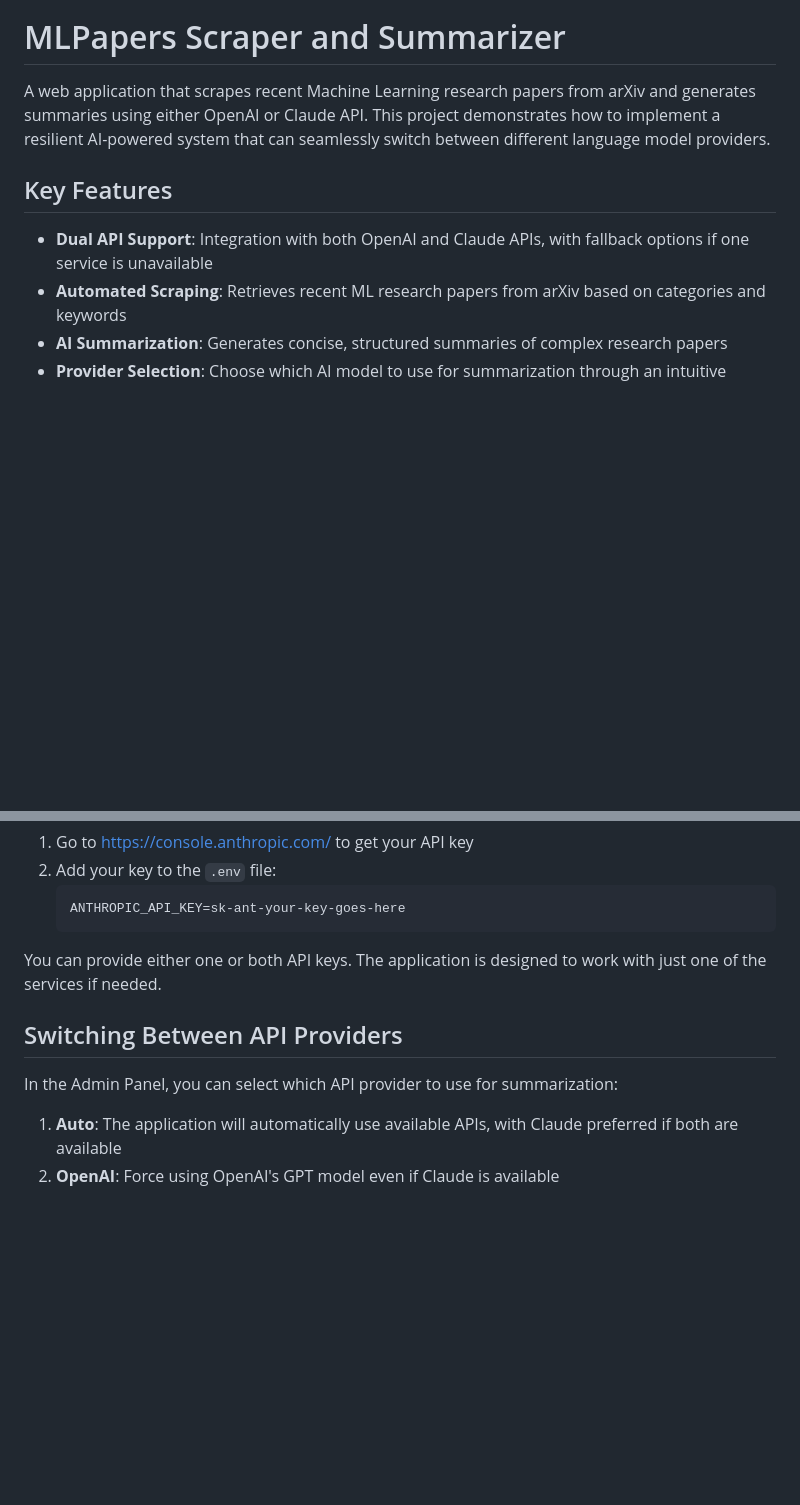
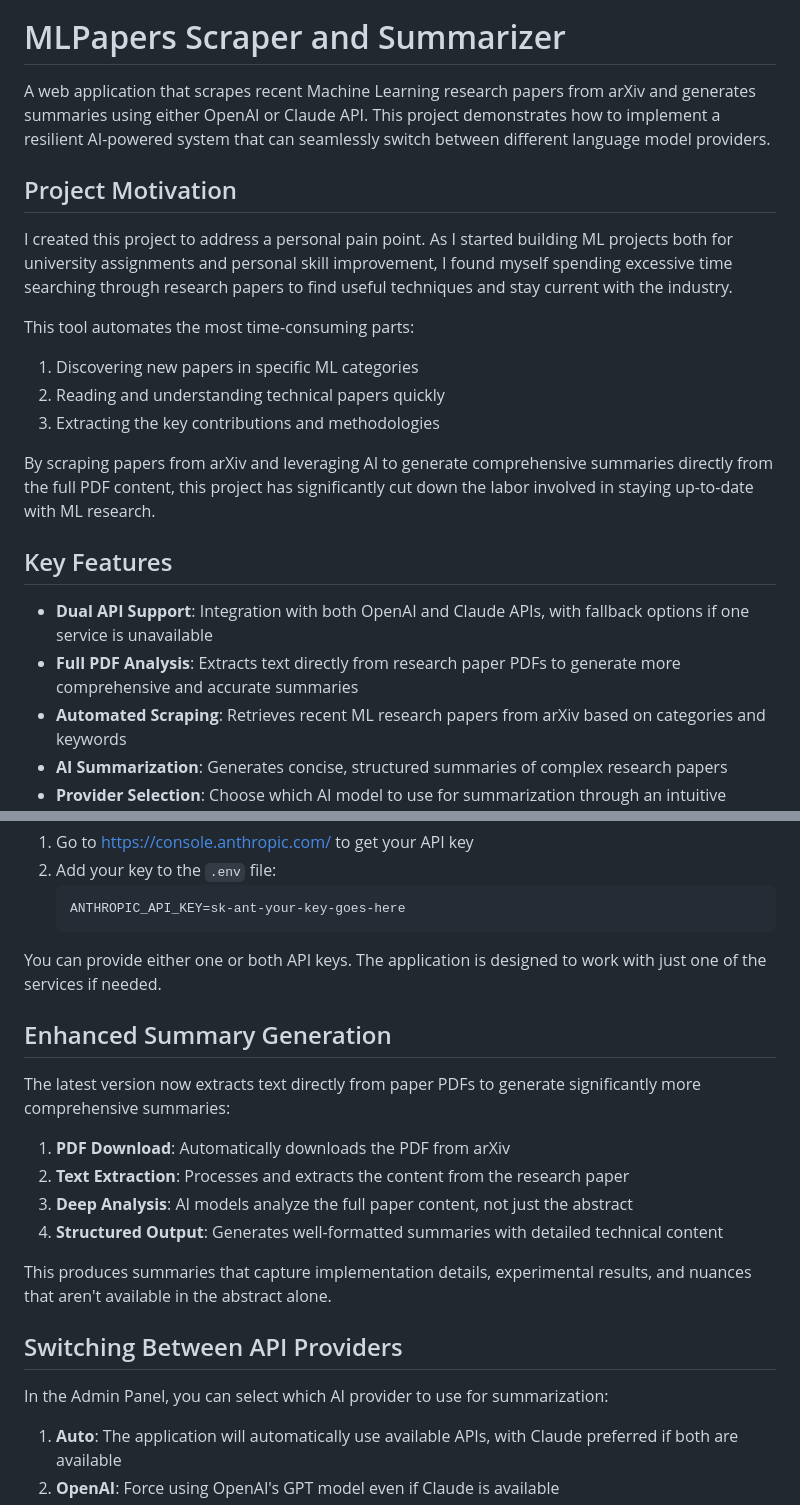
Before and after one commit to vatsalmehta2001/MLPapers_scraper-summarizer, a Markdown page: README.md, 2 parts joined by grey strips. GitHub-like rendering; blank space fills up the shorter version.

```diff
--- a/README.md
+++ b/README.md
@@ -2,9 +2,21 @@
 
 A web application that scrapes recent Machine Learning research papers from arXiv and generates summaries using either OpenAI or Claude API. This project demonstrates how to implement a resilient AI-powered system that can seamlessly switch between different language model providers.
 
+## Project Motivation
+
+I created this project to address a personal pain point. As I started building ML projects both for university assignments and personal skill improvement, I found myself spending excessive time searching through research papers to find useful techniques and stay current with the industry.
+
+This tool automates the most time-consuming parts:
+1. Discovering new papers in specific ML categories
+2. Reading and understanding technical papers quickly
+3. Extracting the key contributions and methodologies
+
+By scraping papers from arXiv and leveraging AI to generate comprehensive summaries directly from the full PDF content, this project has significantly cut down the labor involved in staying up-to-date with ML research.
+
 ## Key Features
 
 - **Dual API Support**: Integration with both OpenAI and Claude APIs, with fallback options if one service is unavailable
+- **Full PDF Analysis**: Extracts text directly from research paper PDFs to generate more comprehensive and accurate summaries
 - **Automated Scraping**: Retrieves recent ML research papers from arXiv based on categories and keywords
 - **AI Summarization**: Generates concise, structured summaries of complex research papers
 - **Provider Selection**: Choose which AI model to use for summarization through an intuitive admin interface
@@ -80,9 +92,20 @@ The application supports two AI providers for generating summaries:
 
 You can provide either one or both API keys. The application is designed to work with just one of the services if needed.
 
+## Enhanced Summary Generation
+
+The latest version now extracts text directly from paper PDFs to generate significantly more comprehensive summaries:
+
+1. **PDF Download**: Automatically downloads the PDF from arXiv
+2. **Text Extraction**: Processes and extracts the content from the research paper
+3. **Deep Analysis**: AI models analyze the full paper content, not just the abstract
+4. **Structured Output**: Generates well-formatted summaries with detailed technical content
+
+This produces summaries that capture implementation details, experimental results, and nuances that aren't available in the abstract alone.
+
 ## Switching Between API Providers
 
-In the Admin Panel, you can select which API provider to use for summarization:
+In the Admin Panel, you can select which AI provider to use for summarization:
 
 1. **Auto**: The application will automatically use available APIs, with Claude preferred if both are available
 2. **OpenAI**: Force using OpenAI's GPT model even if Claude is available
```
Also changed, not shown: other parts of README.md (+1 -1 lines), screenshots/admin_panel.png, screenshots/api_diagnostics.png, 8 other files.
